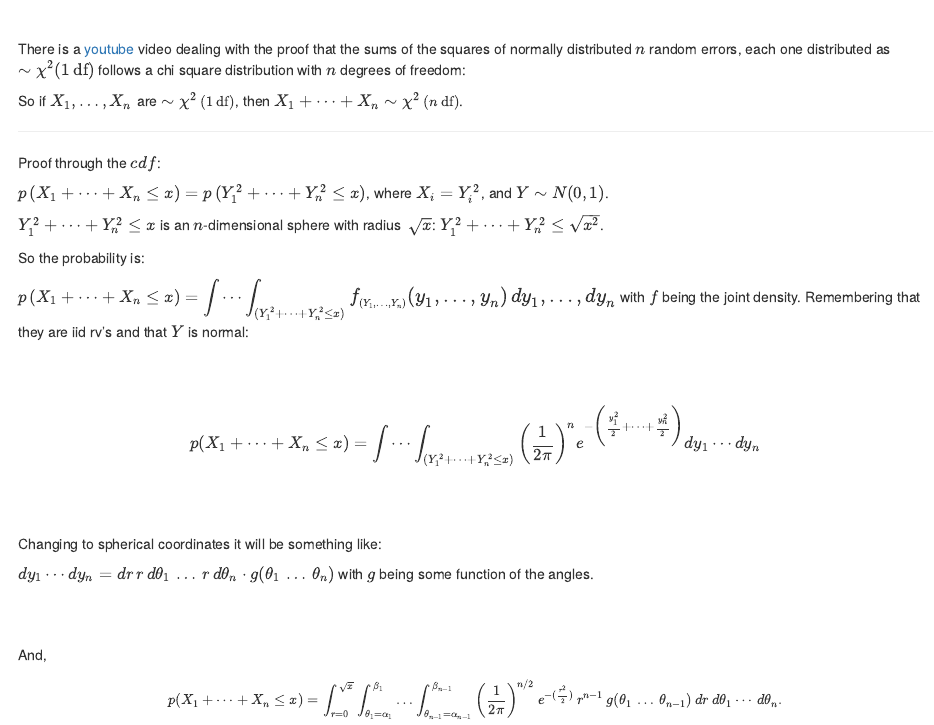
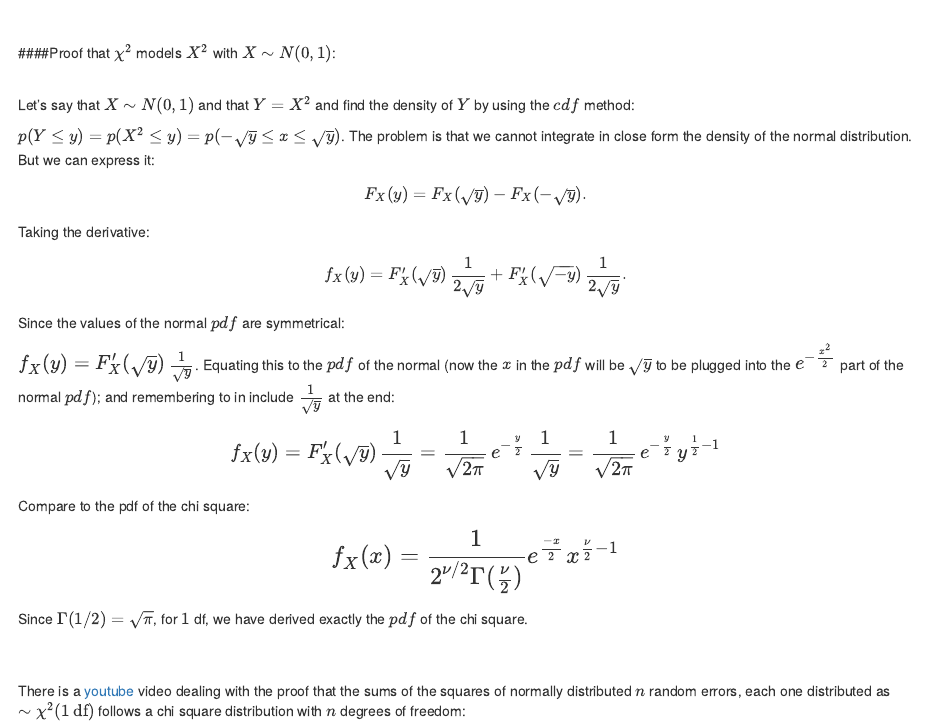
Before and after one commit to RInterested/statistics, an R Markdown document (chi square.Rmd): the page in a window 1100 px wide, from 130 px down before the commit and from 140 px down after it. Rendered offline with R 4.5, knitr and Pandoc, with nearby package versions.

Commit message:
Update chi square.Rmd

```diff
--- a/chi square.Rmd
+++ b/chi square.Rmd
@@ -4,6 +4,40 @@ output: html_document
 ---
 <a href="http://rinterested.github.io/statistics/index.html">
 <img HEIGHT="50" WIDTH="50" src="https://cloud.githubusercontent.com/assets/9312897/10472938/5c01c1ca-71f4-11e5-87b8-1de0e43c604f.png"></a>
+
+<br><br>
+
+####Proof that $\chi^2$ models $X^2$ with $X\sim N(0,1)$:
+<br><br>
+
+
+Let's say that $X \sim N(0,1)$ and that $Y=X^2$ and find the density of $Y$ by using the $cdf$ method:
+
+
+$p(Y \leq y) = p(X^2 \leq y)= p(-\sqrt{y} \leq x \leq \sqrt{y})$. The problem is that we cannot integrate in close form the density of the normal distribution. But we can express it:
+
+$$ F_X(y) = F_X(\sqrt{y})- F_X(-\sqrt[]{y}).$$ Taking the derivative:
+
+$$ f_X(y)= F_X'(\sqrt{y})\,\frac{1}{2\sqrt{y}}+
+F_X'(\sqrt{-y})\,\frac{1}{2\sqrt{y}}.$$
+
+Since the values of the normal $pdf$ are symmetrical:
+
+$\large f_X(y)=
+F_X'(\sqrt{y})\,\frac{1}{\sqrt{y}}$. Equating this to the $pdf$ of the normal (now the $x$ in the $pdf$ will be $\sqrt{y}$ to be plugged into the $\large e^{-\frac{x^2}{2}}$ part of the normal $pdf$); and remembering to in include $\large \frac{1}{\sqrt{y}}$ at the end:
+
+$$\large f_X(y)=
+F_X'(\sqrt[]{y})\,\frac{1}{\sqrt[]{y}}=
+\frac{1}{\sqrt{2\pi}}\,e^{-\frac{y}{2}}\,
+\frac{1}{\sqrt[]{y}}=\frac{1}{\sqrt{2\pi}}\,e^{-\frac{y}{2}}\,
+y^{\frac{1}{2}- 1}$$
+
+Compare to the pdf of the chi square:
+
+$$\Large f_X(x)= \frac{1}{2^{\nu/2}\Gamma(\frac{\nu}{2})}e^{\frac{-x}{2}}x^{\frac{\nu}{2}-1}$$
+
+Since $\Gamma(1/2)=\sqrt{\pi}$, for $1$ df, we have derived exactly the $pdf$ of the chi square.
+
 
 <br><br>
 There is a [youtube][1] video dealing with the proof that the sums of the squares of normally distributed $n$ random errors, each one distributed as $\sim \chi^2(1\text{ df})$ follows a chi square distribution with $n$ degrees of freedom:
```
